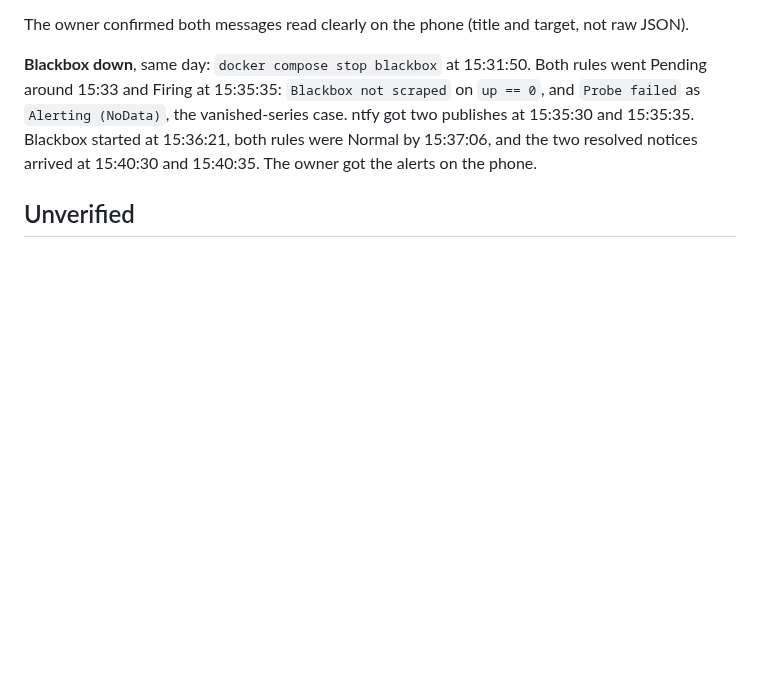
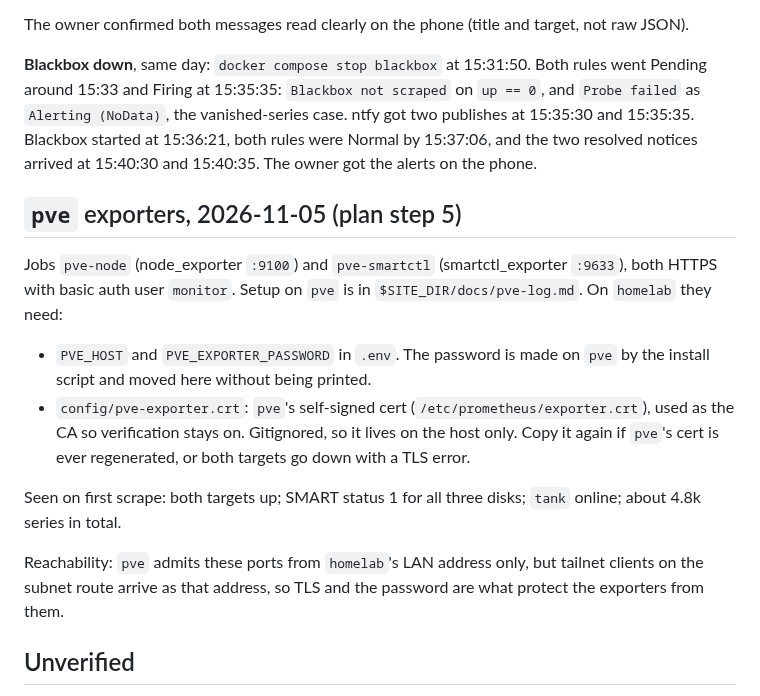
Before and after one commit to randdane/homelab, a Markdown page: stacks/monitoring/README.md, the part around the change. Drawn GitHub-style; blank space fills up the shorter version.

Commit message:
monitoring: README records the pve exporters (step 5)
Co-Authored-By: Claude Opus 5.5 <noreply@anthropic.com>

```diff
--- a/stacks/monitoring/README.md
+++ b/stacks/monitoring/README.md
@@ -126,6 +126,26 @@ Both rules went Pending around 15:33 and Firing at 15:35:35:
 by 15:37:06, and the two resolved notices arrived at 15:40:30 and 15:40:35.
 The owner got the alerts on the phone.
 
+## `pve` exporters, 2026-11-05 (plan step 5)
+
+Jobs `pve-node` (node_exporter `:9100`) and `pve-smartctl` (smartctl_exporter
+`:9633`), both HTTPS with basic auth user `monitor`. Setup on `pve` is in
+`$SITE_DIR/docs/pve-log.md`. On `homelab` they need:
+
+- `PVE_HOST` and `PVE_EXPORTER_PASSWORD` in `.env`. The password is made on
+  `pve` by the install script and moved here without being printed.
+- `config/pve-exporter.crt`: `pve`'s self-signed cert
+  (`/etc/prometheus/exporter.crt`), used as the CA so verification stays on.
+  Gitignored, so it lives on the host only. Copy it again if `pve`'s cert is
+  ever regenerated, or both targets go down with a TLS error.
+
+Seen on first scrape: both targets up; SMART status 1 for all three disks;
+`tank` online; about 4.8k series in total.
+
+Reachability: `pve` admits these ports from `homelab`'s LAN address only, but tailnet
+clients on the subnet route arrive as that address, so TLS and the password
+are what protect the exporters from them.
+
 ## Unverified
 
 - **ntfy message formatting (now proved).** The contact point uses ntfy's built-in
```
